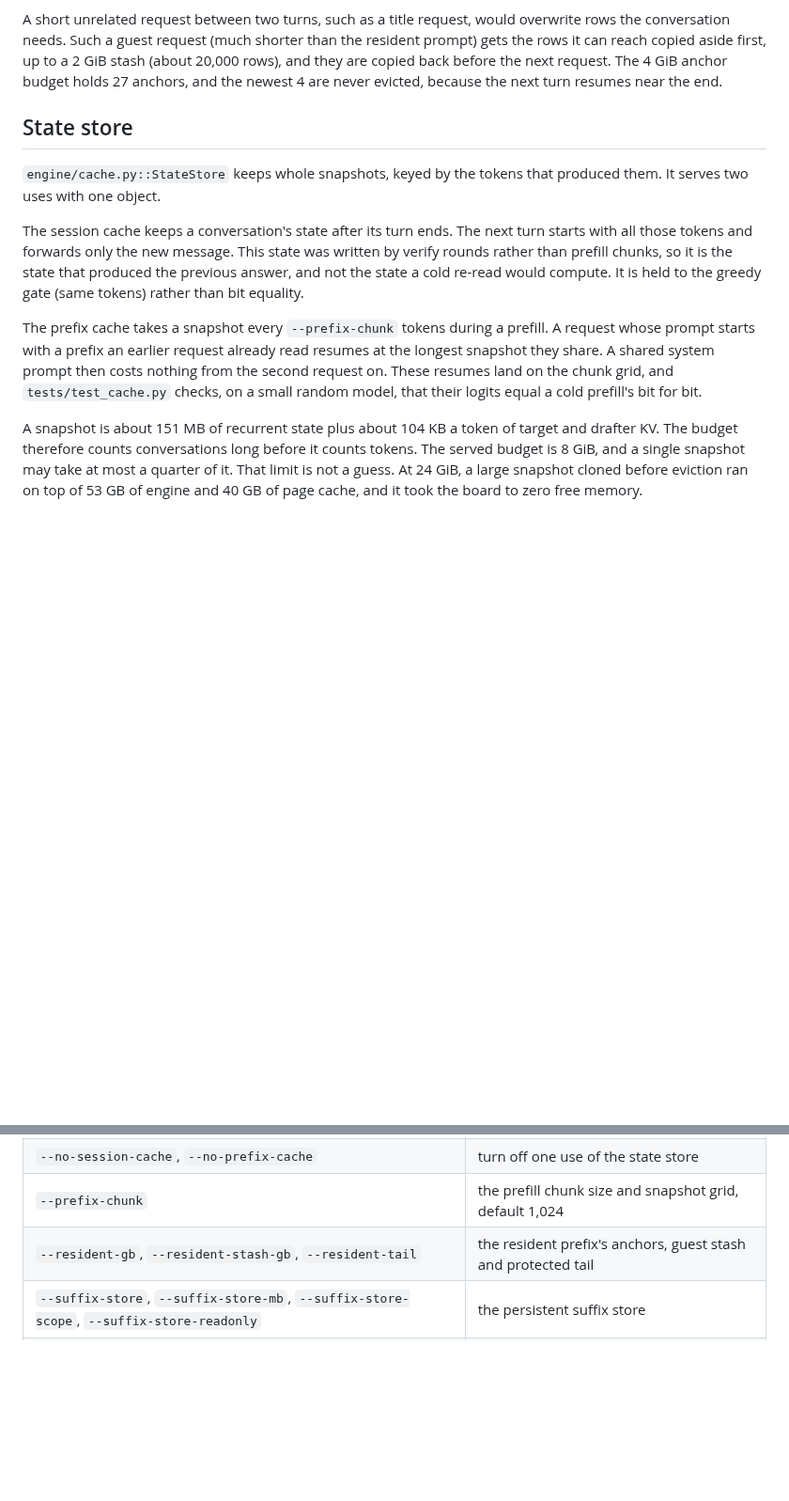
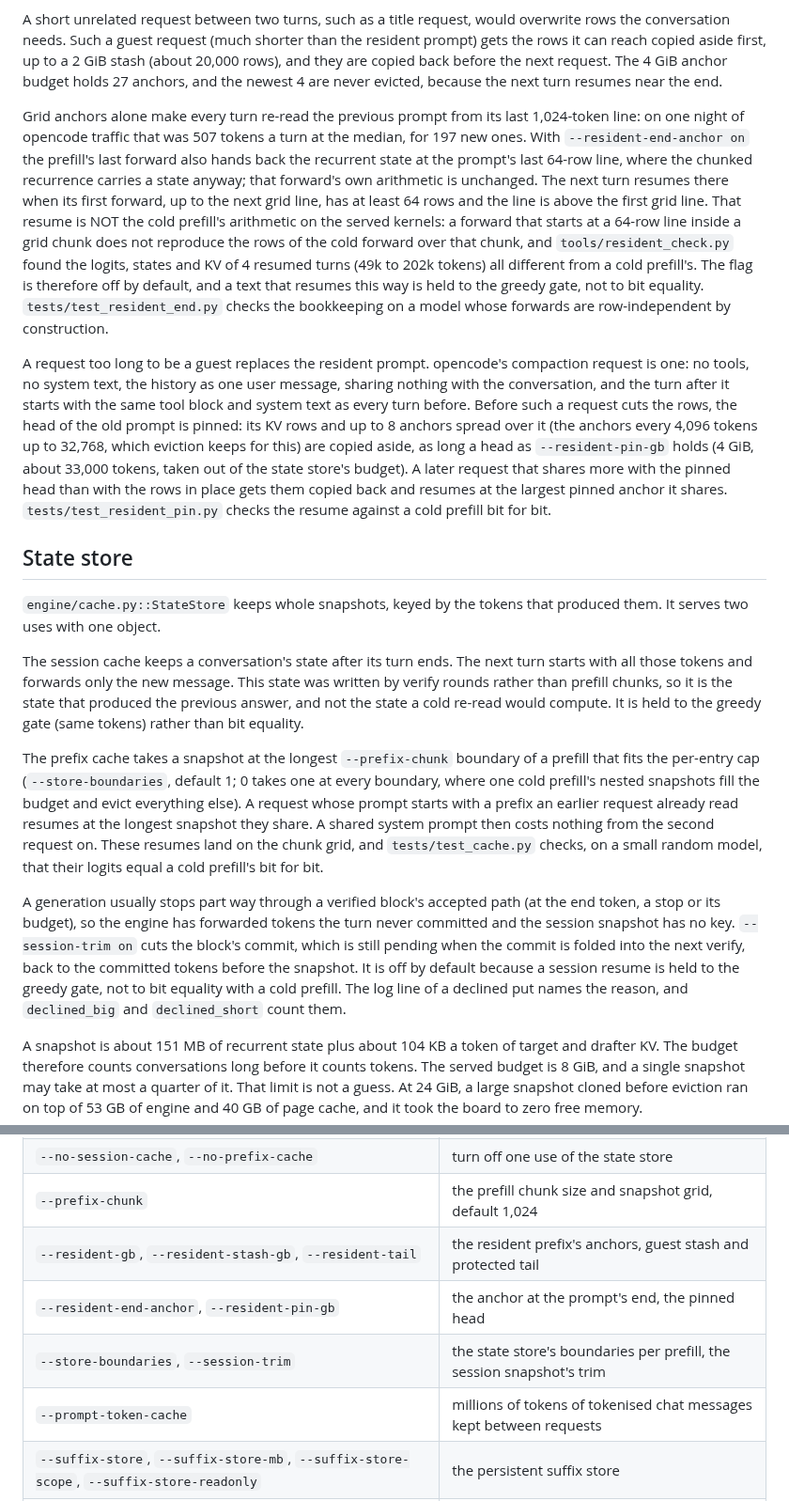
Before and after one commit to 0xBakeer/TandemLLM, a Markdown page: docs/caches.md, 2 parts joined by grey strips. Shown at 94% size. Drawn GitHub-style; blank space fills up the shorter version.

Commit message:
CHANGELOG and docs/caches.md: the pinned head, the store's boundaries, the suffix store's appends, the end anchor and the session trim

```diff
--- a/docs/caches.md
+++ b/docs/caches.md
@@ -41,13 +41,19 @@ Resuming this way computes the same state as a cold prefill on the same grid. An
 
 A short unrelated request between two turns, such as a title request, would overwrite rows the conversation needs. Such a guest request (much shorter than the resident prompt) gets the rows it can reach copied aside first, up to a 2 GiB stash (about 20,000 rows), and they are copied back before the next request. The 4 GiB anchor budget holds 27 anchors, and the newest 4 are never evicted, because the next turn resumes near the end.
 
+Grid anchors alone make every turn re-read the previous prompt from its last 1,024-token line: on one night of opencode traffic that was 507 tokens a turn at the median, for 197 new ones. With `--resident-end-anchor on` the prefill's last forward also hands back the recurrent state at the prompt's last 64-row line, where the chunked recurrence carries a state anyway; that forward's own arithmetic is unchanged. The next turn resumes there when its first forward, up to the next grid line, has at least 64 rows and the line is above the first grid line. That resume is NOT the cold prefill's arithmetic on the served kernels: a forward that starts at a 64-row line inside a grid chunk does not reproduce the rows of the cold forward over that chunk, and `tools/resident_check.py` found the logits, states and KV of 4 resumed turns (49k to 202k tokens) all different from a cold prefill's. The flag is therefore off by default, and a text that resumes this way is held to the greedy gate, not to bit equality. `tests/test_resident_end.py` checks the bookkeeping on a model whose forwards are row-independent by construction.
+
+A request too long to be a guest replaces the resident prompt. opencode's compaction request is one: no tools, no system text, the history as one user message, sharing nothing with the conversation, and the turn after it starts with the same tool block and system text as every turn before. Before such a request cuts the rows, the head of the old prompt is pinned: its KV rows and up to 8 anchors spread over it (the anchors every 4,096 tokens up to 32,768, which eviction keeps for this) are copied aside, as long a head as `--resident-pin-gb` holds (4 GiB, about 33,000 tokens, taken out of the state store's budget). A later request that shares more with the pinned head than with the rows in place gets them copied back and resumes at the largest pinned anchor it shares. `tests/test_resident_pin.py` checks the resume against a cold prefill bit for bit.
+
 ## State store
 
 `engine/cache.py::StateStore` keeps whole snapshots, keyed by the tokens that produced them. It serves two uses with one object.
 
 The session cache keeps a conversation's state after its turn ends. The next turn starts with all those tokens and forwards only the new message. This state was written by verify rounds rather than prefill chunks, so it is the state that produced the previous answer, and not the state a cold re-read would compute. It is held to the greedy gate (same tokens) rather than bit equality.
 
-The prefix cache takes a snapshot every `--prefix-chunk` tokens during a prefill. A request whose prompt starts with a prefix an earlier request already read resumes at the longest snapshot they share. A shared system prompt then costs nothing from the second request on. These resumes land on the chunk grid, and `tests/test_cache.py` checks, on a small random model, that their logits equal a cold prefill's bit for bit.
+The prefix cache takes a snapshot at the longest `--prefix-chunk` boundary of a prefill that fits the per-entry cap (`--store-boundaries`, default 1; 0 takes one at every boundary, where one cold prefill's nested snapshots fill the budget and evict everything else). A request whose prompt starts with a prefix an earlier request already read resumes at the longest snapshot they share. A shared system prompt then costs nothing from the second request on. These resumes land on the chunk grid, and `tests/test_cache.py` checks, on a small random model, that their logits equal a cold prefill's bit for bit.
+
+A generation usually stops part way through a verified block's accepted path (at the end token, a stop or its budget), so the engine has forwarded tokens the turn never committed and the session snapshot has no key. `--session-trim on` cuts the block's commit, which is still pending when the commit is folded into the next verify, back to the committed tokens before the snapshot. It is off by default because a session resume is held to the greedy gate, not to bit equality with a cold prefill. The log line of a declined put names the reason, and `declined_big` and `declined_short` count them.
 
 A snapshot is about 151 MB of recurrent state plus about 104 KB a token of target and drafter KV. The budget therefore counts conversations long before it counts tokens. The served budget is 8 GiB, and a single snapshot may take at most a quarter of it. That limit is not a guess. At 24 GiB, a large snapshot cloned before eviction ran on top of 53 GB of engine and 40 GB of page cache, and it took the board to zero free memory.
 
@@ -89,6 +95,9 @@ All caches share the board's 128 GB with everything else, the weights and the KV
 | `--no-session-cache`, `--no-prefix-cache` | turn off one use of the state store |
 | `--prefix-chunk` | the prefill chunk size and snapshot grid, default 1,024 |
 | `--resident-gb`, `--resident-stash-gb`, `--resident-tail` | the resident prefix's anchors, guest stash and protected tail |
+| `--resident-end-anchor`, `--resident-pin-gb` | the anchor at the prompt's end, the pinned head |
+| `--store-boundaries`, `--session-trim` | the state store's boundaries per prefill, the session snapshot's trim |
+| `--prompt-token-cache` | millions of tokens of tokenised chat messages kept between requests |
 | `--suffix-store`, `--suffix-store-mb`, `--suffix-store-scope`, `--suffix-store-readonly` | the persistent suffix store |
 | `--response-cache`, `--response-cache-mb`, `--response-cache-ttl` | the response cache |
 
```
Also changed, not shown: CHANGELOG.md (+9 -0 lines).
